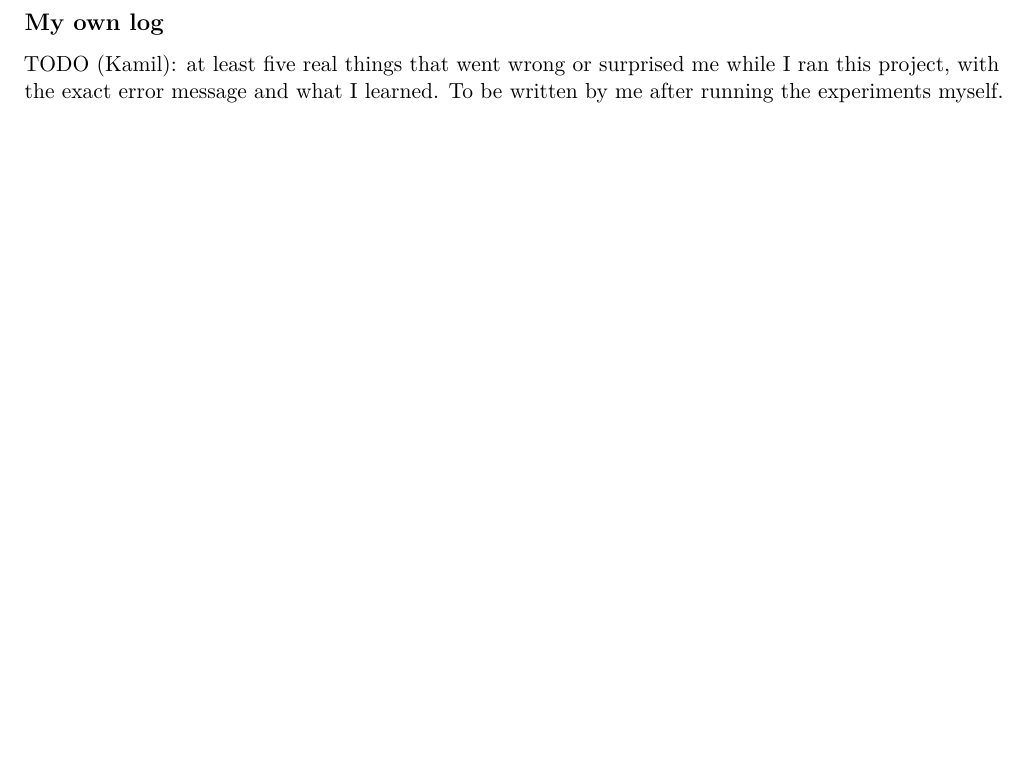
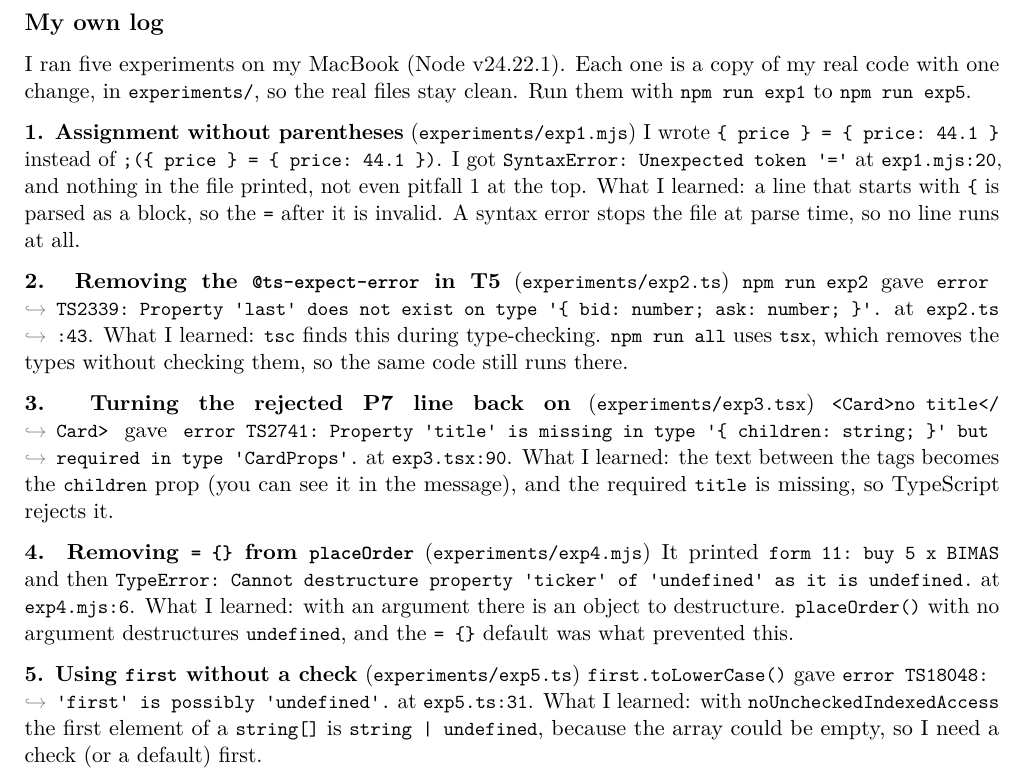
Before and after one commit to kpostaagasi/mis233-assignment4, a LaTeX document (latex/guide.tex): part of page 13 of 13, cut so that both start at the same text, the shorter picture padded with empty space. Compiled offline with pdfLaTeX.

Commit message:
Rebuild LaTeX guide with My own log

```diff
--- a/latex/guide.tex
+++ b/latex/guide.tex
@@ -1013,8 +1013,61 @@ repository has a \passthrough{\lstinline!.gitignore!} that leaves out
 
 \subsection{My own log}\label{my-own-log}
 
-TODO (Kamil): at least five real things that went wrong or surprised me
-while I ran this project, with the exact error message and what I
-learned. To be written by me after running the experiments myself.
+I ran five experiments on my MacBook (Node v24.22.1). Each one is a copy
+of my real code with one change, in
+\passthrough{\lstinline!experiments/!}, so the real files stay clean.
+Run them with \passthrough{\lstinline!npm run exp1!} to
+\passthrough{\lstinline!npm run exp5!}.
+
+\textbf{1. Assignment without parentheses}
+(\passthrough{\lstinline!experiments/exp1.mjs!}) I wrote
+\passthrough{\lstinline!\{ price \} = \{ price: 44.1 \}!} instead of
+\passthrough{\lstinline!;(\{ price \} = \{ price: 44.1 \})!}. I got
+\passthrough{\lstinline!SyntaxError: Unexpected token '='!} at
+\passthrough{\lstinline!exp1.mjs:20!}, and nothing in the file printed,
+not even pitfall 1 at the top. What I learned: a line that starts with
+\passthrough{\lstinline!\{!} is parsed as a block, so the
+\passthrough{\lstinline!=!} after it is invalid. A syntax error stops
+the file at parse time, so no line runs at all.
+
+\textbf{2. Removing the \passthrough{\lstinline!@ts-expect-error!} in
+T5} (\passthrough{\lstinline!experiments/exp2.ts!})
+\passthrough{\lstinline!npm run exp2!} gave
+\passthrough{\lstinline!error TS2339: Property 'last' does not exist on type '\{ bid: number; ask: number; \}'.!}
+at \passthrough{\lstinline!exp2.ts:43!}. What I learned:
+\passthrough{\lstinline!tsc!} finds this during type-checking.
+\passthrough{\lstinline!npm run all!} uses
+\passthrough{\lstinline!tsx!}, which removes the types without checking
+them, so the same code still runs there.
+
+\textbf{3. Turning the rejected P7 line back on}
+(\passthrough{\lstinline!experiments/exp3.tsx!})
+\passthrough{\lstinline!<Card>no title</Card>!} gave
+\passthrough{\lstinline!error TS2741: Property 'title' is missing in type '\{ children: string; \}' but required in type 'CardProps'.!}
+at \passthrough{\lstinline!exp3.tsx:90!}. What I learned: the text
+between the tags becomes the \passthrough{\lstinline!children!} prop
+(you can see it in the message), and the required
+\passthrough{\lstinline!title!} is missing, so TypeScript rejects it.
+
+\textbf{4. Removing \passthrough{\lstinline!= \{\}!} from
+\passthrough{\lstinline!placeOrder!}}
+(\passthrough{\lstinline!experiments/exp4.mjs!}) It printed
+\passthrough{\lstinline!form 11: buy 5 x BIMAS!} and then
+\passthrough{\lstinline!TypeError: Cannot destructure property 'ticker' of 'undefined' as it is undefined.!}
+at \passthrough{\lstinline!exp4.mjs:6!}. What I learned: with an
+argument there is an object to destructure.
+\passthrough{\lstinline!placeOrder()!} with no argument destructures
+\passthrough{\lstinline!undefined!}, and the
+\passthrough{\lstinline!= \{\}!} default was what prevented this.
+
+\textbf{5. Using \passthrough{\lstinline!first!} without a check}
+(\passthrough{\lstinline!experiments/exp5.ts!})
+\passthrough{\lstinline!first.toLowerCase()!} gave
+\passthrough{\lstinline!error TS18048: 'first' is possibly 'undefined'.!}
+at \passthrough{\lstinline!exp5.ts:31!}. What I learned: with
+\passthrough{\lstinline!noUncheckedIndexedAccess!} the first element of
+a \passthrough{\lstinline!string[]!} is
+\passthrough{\lstinline!string | undefined!}, because the array could be
+empty, so I need a check (or a default) first.
 
 \end{document}
```
Also changed, not shown: latex/guide.pdf.
